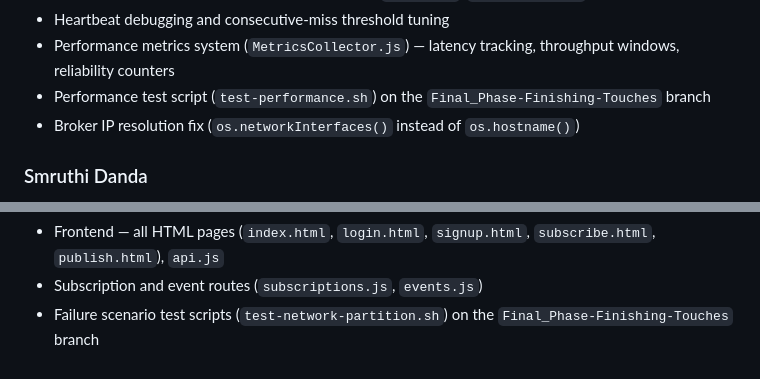
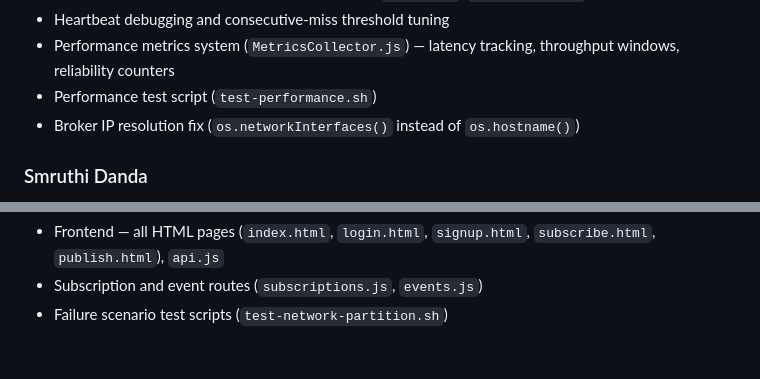
Before and after one commit to smruthid/Music-PubSub, a Markdown page: README.md, 2 parts joined by grey strips. Rendered like a GitHub page.

Commit message:
deleting unnecessary comments

```diff
--- a/README.md
+++ b/README.md
@@ -103,7 +103,7 @@ To run with more brokers, change the number after `--scale broker=`:
 - Mobile agent chaining and route implementation (`agents.js`, `MobileAgent.js`)
 - Heartbeat debugging and consecutive-miss threshold tuning
 - Performance metrics system (`MetricsCollector.js`) — latency tracking, throughput windows, reliability counters
-- Performance test script (`test-performance.sh`) on the `Final_Phase-Finishing-Touches` branch
+- Performance test script (`test-performance.sh`)
 - Broker IP resolution fix (`os.networkInterfaces()` instead of `os.hostname()`)
 
 ### Smruthi Danda
@@ -117,4 +117,4 @@ To run with more brokers, change the number after `--scale broker=`:
 - User authentication — JWT middleware (`auth.js`), login/register routes
 - Frontend — all HTML pages (`index.html`, `login.html`, `signup.html`, `subscribe.html`, `publish.html`), `api.js`
 - Subscription and event routes (`subscriptions.js`, `events.js`)
-- Failure scenario test scripts (`test-network-partition.sh`) on the `Final_Phase-Finishing-Touches` branch
+- Failure scenario test scripts (`test-network-partition.sh`)
```
